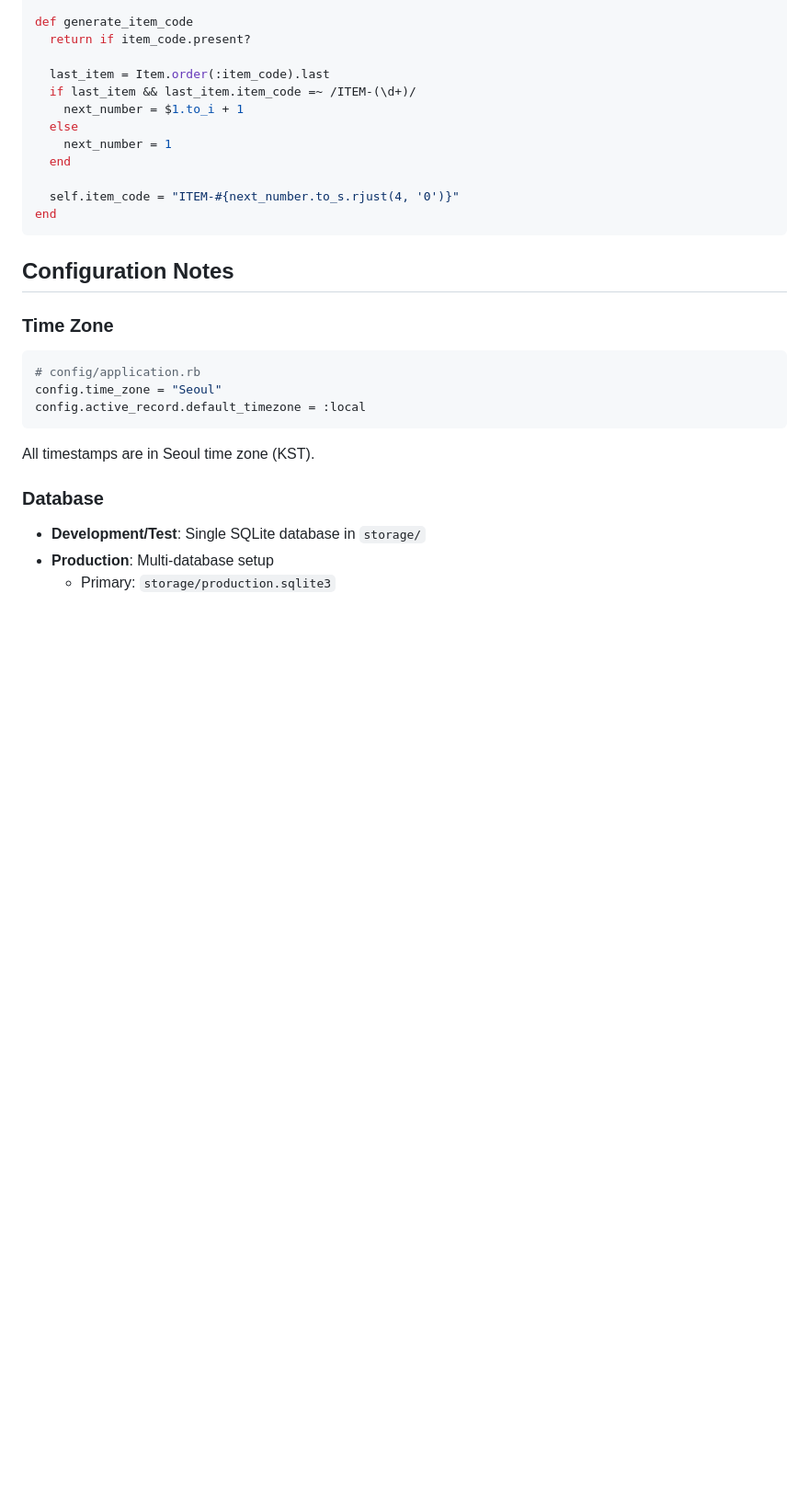
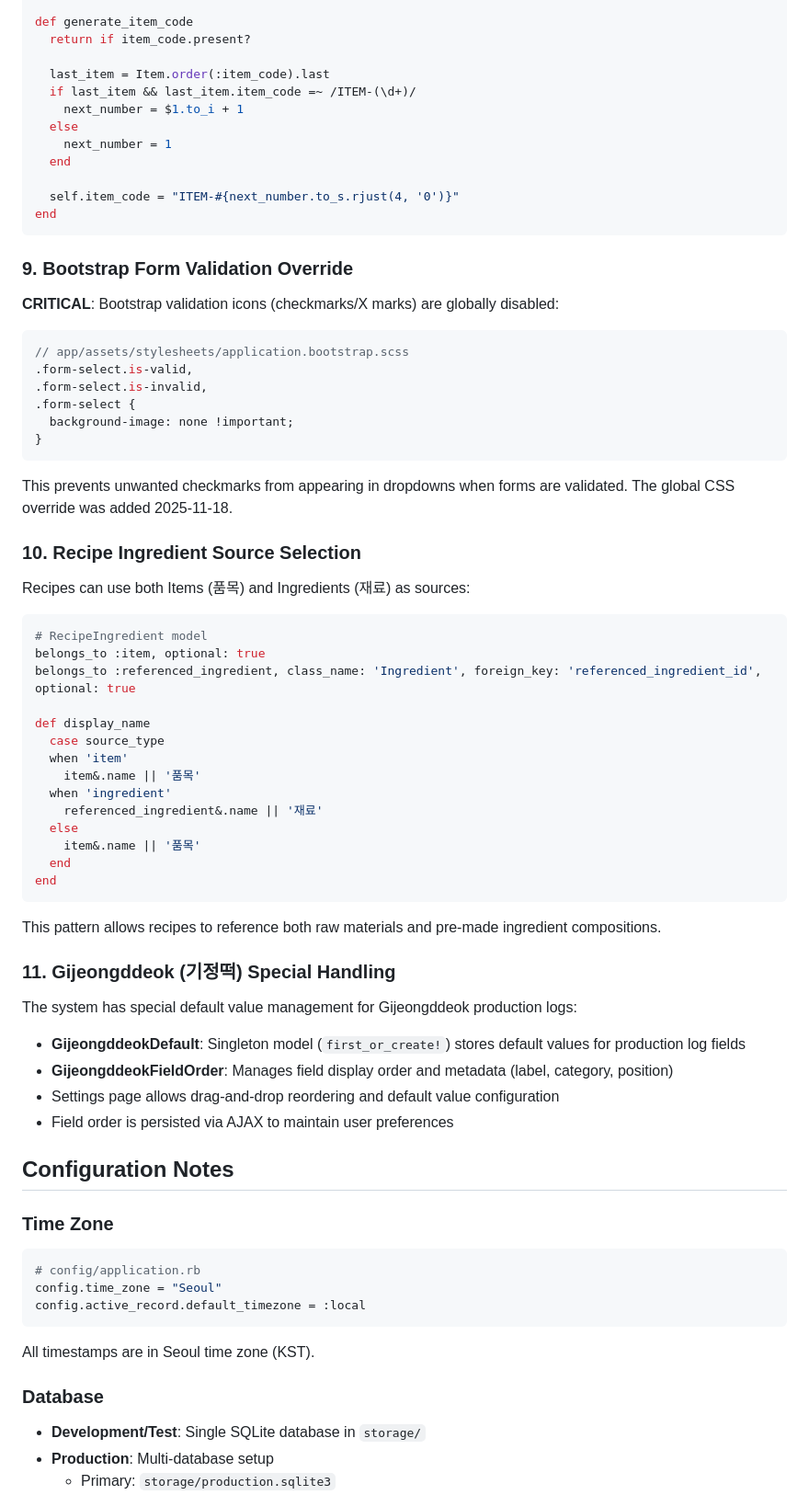
Before and after one commit to deepdarkpurple24/production-management-system, a Markdown page: CLAUDE.md, the part around the change printed below. Shown: that part at 92% size. GitHub-like rendering; blank space fills up the shorter version.

````diff
--- a/CLAUDE.md
+++ b/CLAUDE.md
@@ -535,6 +545,47 @@ def generate_item_code
 end
 ```
 
+### 9. Bootstrap Form Validation Override
+**CRITICAL**: Bootstrap validation icons (checkmarks/X marks) are globally disabled:
+```scss
+// app/assets/stylesheets/application.bootstrap.scss
+.form-select.is-valid,
+.form-select.is-invalid,
+.form-select {
+  background-image: none !important;
+}
+```
+
+This prevents unwanted checkmarks from appearing in dropdowns when forms are validated. The global CSS override was added 2025-11-18.
+
+### 10. Recipe Ingredient Source Selection
+Recipes can use both Items (품목) and Ingredients (재료) as sources:
+```ruby
+# RecipeIngredient model
+belongs_to :item, optional: true
+belongs_to :referenced_ingredient, class_name: 'Ingredient', foreign_key: 'referenced_ingredient_id', optional: true
+
+def display_name
+  case source_type
+  when 'item'
+    item&.name || '품목'
+  when 'ingredient'
+    referenced_ingredient&.name || '재료'
+  else
+    item&.name || '품목'
+  end
+end
+```
+
+This pattern allows recipes to reference both raw materials and pre-made ingredient compositions.
+
+### 11. Gijeongddeok (기정떡) Special Handling
+The system has special default value management for Gijeongddeok production logs:
+- **GijeongddeokDefault**: Singleton model (`first_or_create!`) stores default values for production log fields
+- **GijeongddeokFieldOrder**: Manages field display order and metadata (label, category, position)
+- Settings page allows drag-and-drop reordering and default value configuration
+- Field order is persisted via AJAX to maintain user preferences
+
 ## Configuration Notes
 
 ### Time Zone
````
Also changed, not shown: other parts of CLAUDE.md (+75 -11 lines).
